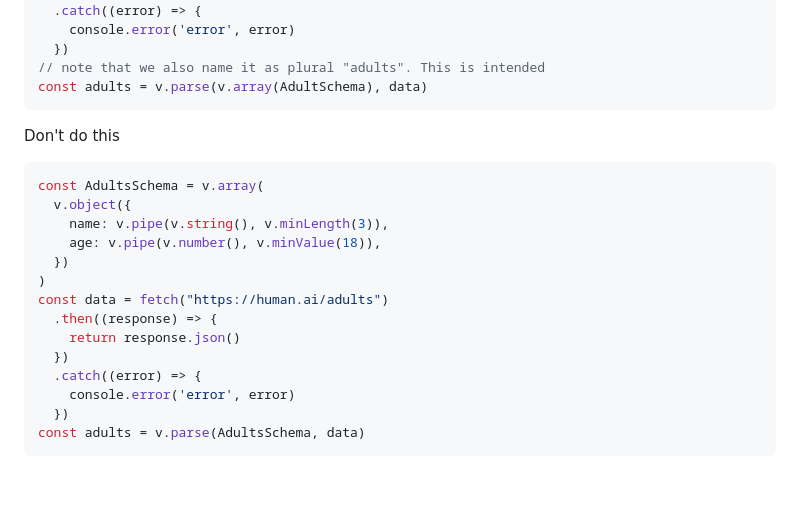
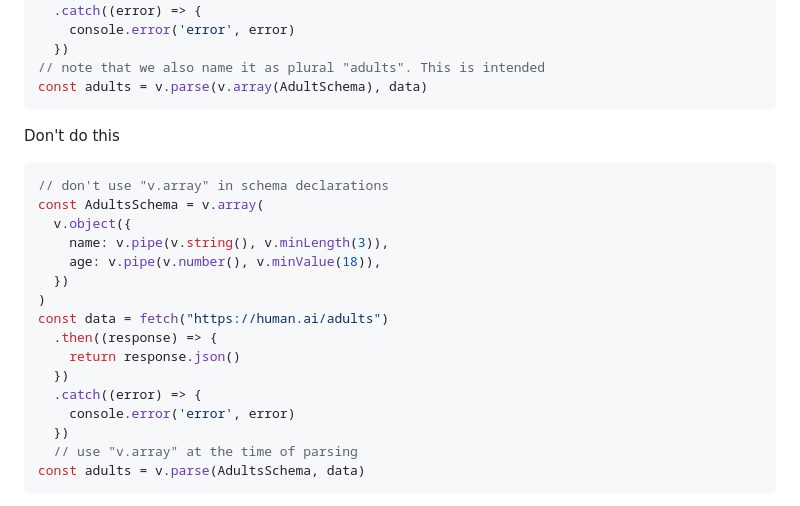
Before and after one commit to niconiahi/kopius, a Markdown page: data-validation.md, the part around the change. Rendered like a GitHub page; blank space fills up the shorter version.

Commit message:
docs: improve

````diff
--- a/data-validation.md
+++ b/data-validation.md
@@ -152,6 +152,7 @@ const adults = v.parse(v.array(AdultSchema), data)
 Don't do this
 
 ```tsx
+// don't use "v.array" in schema declarations
 const AdultsSchema = v.array(
   v.object({
     name: v.pipe(v.string(), v.minLength(3)),
@@ -165,6 +166,7 @@ const data = fetch("https://human.ai/adults")
   .catch((error) => {
     console.error('error', error)
   })
+  // use "v.array" at the time of parsing
 const adults = v.parse(AdultsSchema, data)
 ```
 
````
